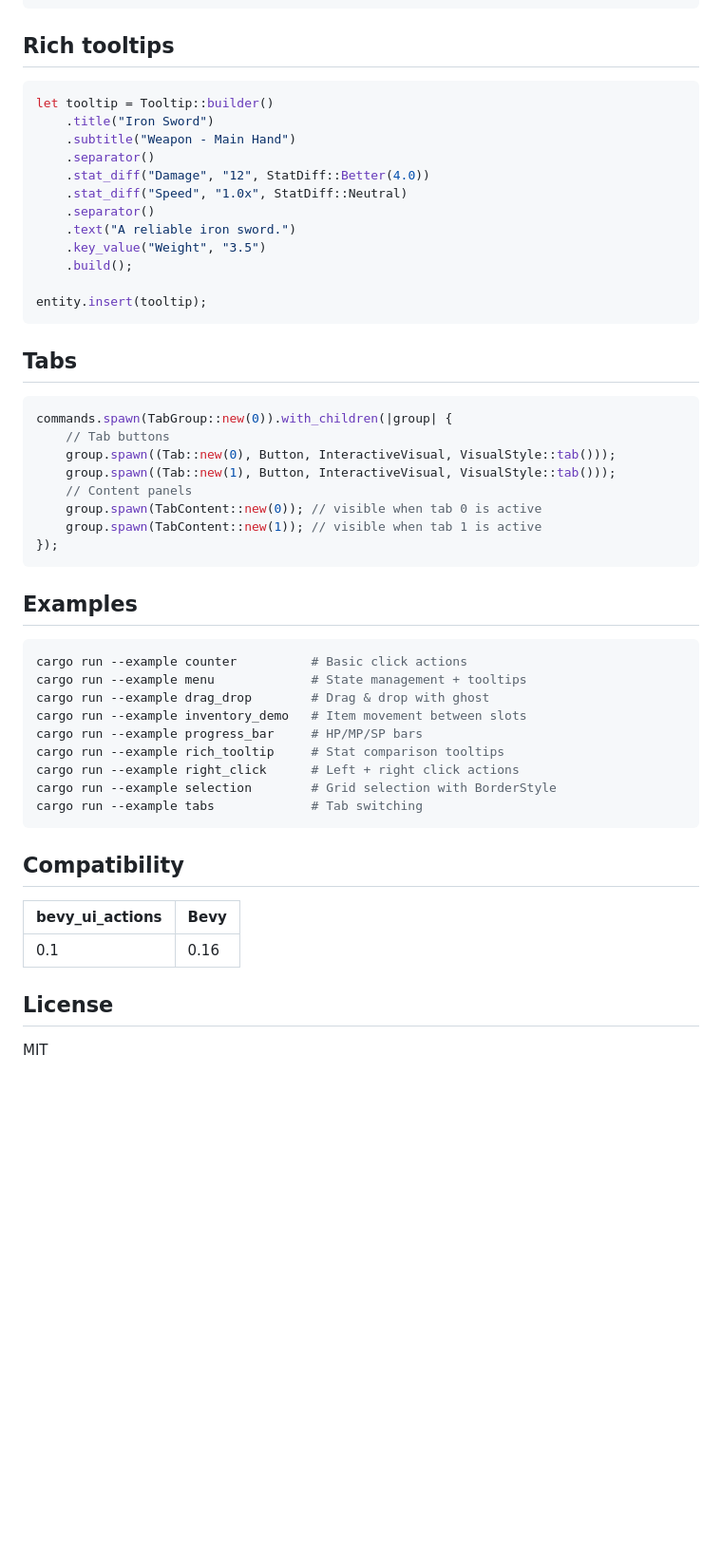
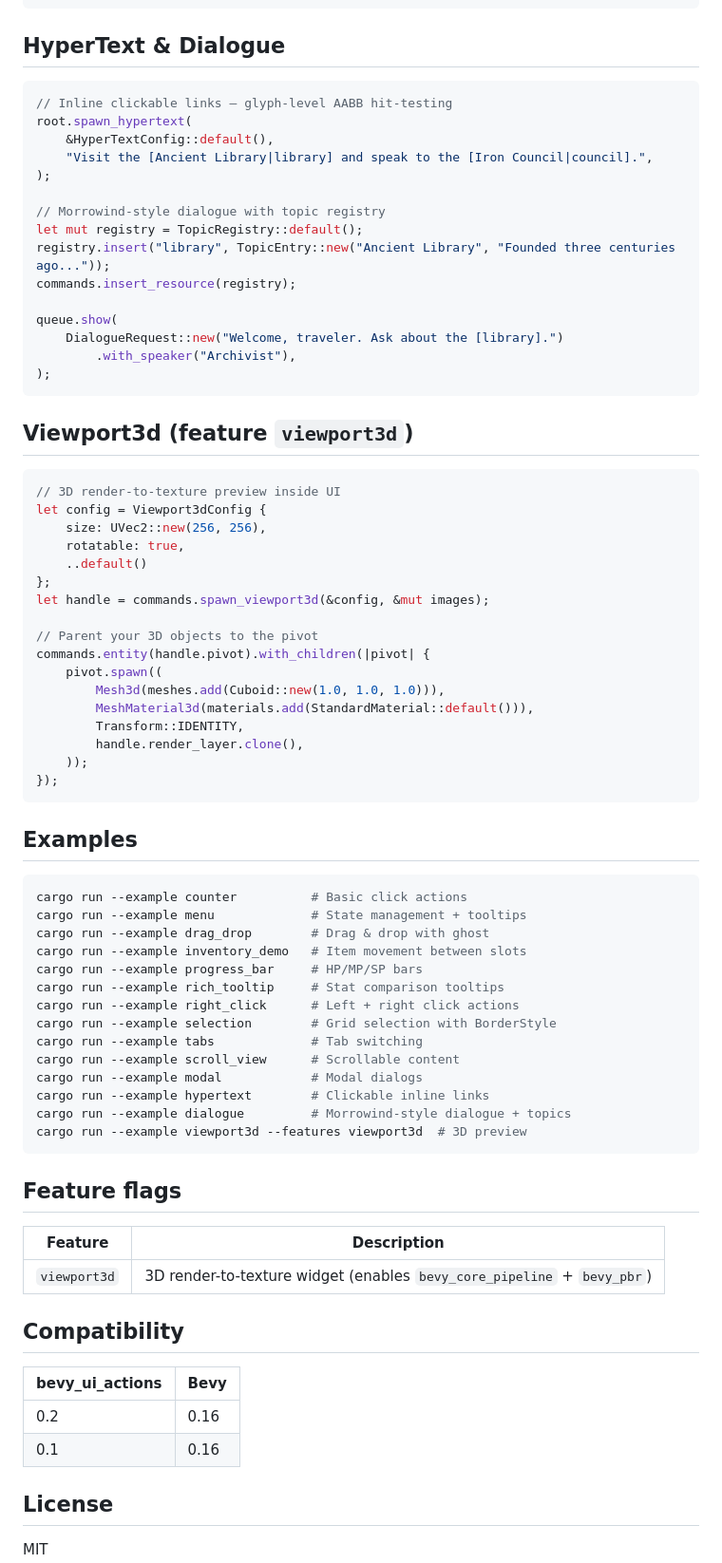
Before and after one commit to nazgull08/bevy_ui_actions, a Markdown page: README.md, the part around one of its changes. Shown at 95% size. GitHub-like rendering; blank space fills up the shorter version.

Commit message:
update README for v0.2.0

````diff
--- a/README.md
+++ b/README.md
@@ -72,33 +78,45 @@ impl UiAction for MyDropAction {
 }
 ```
 
-## Rich tooltips
+## HyperText & Dialogue
 
 ```rust
-let tooltip = Tooltip::builder()
-    .title("Iron Sword")
-    .subtitle("Weapon - Main Hand")
-    .separator()
-    .stat_diff("Damage", "12", StatDiff::Better(4.0))
-    .stat_diff("Speed", "1.0x", StatDiff::Neutral)
-    .separator()
-    .text("A reliable iron sword.")
-    .key_value("Weight", "3.5")
-    .build();
+// Inline clickable links — glyph-level AABB hit-testing
+root.spawn_hypertext(
+    &HyperTextConfig::default(),
+    "Visit the [Ancient Library|library] and speak to the [Iron Council|council].",
+);
 
-entity.insert(tooltip);
+// Morrowind-style dialogue with topic registry
+let mut registry = TopicRegistry::default();
+registry.insert("library", TopicEntry::new("Ancient Library", "Founded three centuries ago..."));
+commands.insert_resource(registry);
+
+queue.show(
+    DialogueRequest::new("Welcome, traveler. Ask about the [library].")
+        .with_speaker("Archivist"),
+);
 ```
 
-## Tabs
+## Viewport3d (feature `viewport3d`)
 
 ```rust
-commands.spawn(TabGroup::new(0)).with_children(|group| {
-    // Tab buttons
-    group.spawn((Tab::new(0), Button, InteractiveVisual, VisualStyle::tab()));
-    group.spawn((Tab::new(1), Button, InteractiveVisual, VisualStyle::tab()));
-    // Content panels
-    group.spawn(TabContent::new(0)); // visible when tab 0 is active
-    group.spawn(TabContent::new(1)); // visible when tab 1 is active
+// 3D render-to-texture preview inside UI
+let config = Viewport3dConfig {
+    size: UVec2::new(256, 256),
+    rotatable: true,
+    ..default()
+};
+let handle = commands.spawn_viewport3d(&config, &mut images);
+
+// Parent your 3D objects to the pivot
+commands.entity(handle.pivot).with_children(|pivot| {
+    pivot.spawn((
+        Mesh3d(meshes.add(Cuboid::new(1.0, 1.0, 1.0))),
+        MeshMaterial3d(materials.add(StandardMaterial::default())),
+        Transform::IDENTITY,
+        handle.render_layer.clone(),
+    ));
 });
 ```
 
@@ -114,13 +132,25 @@ cargo run --example rich_tooltip     # Stat comparison tooltips
 cargo run --example right_click      # Left + right click actions
 cargo run --example selection        # Grid selection with BorderStyle
 cargo run --example tabs             # Tab switching
+cargo run --example scroll_view      # Scrollable content
+cargo run --example modal            # Modal dialogs
+cargo run --example hypertext        # Clickable inline links
+cargo run --example dialogue         # Morrowind-style dialogue + topics
+cargo run --example viewport3d --features viewport3d  # 3D preview
 ```
+
+## Feature flags
+
+| Feature | Description |
+|---------|-------------|
+| `viewport3d` | 3D render-to-texture widget (enables `bevy_core_pipeline` + `bevy_pbr`) |
 
 ## Compatibility
 
-| bevy_ui_actions | Bevy  |
-|-----------------|-------|
-| 0.1             | 0.16  |
+| bevy_ui_actions | Bevy |
+|-----------------|------|
+| 0.2             | 0.16 |
+| 0.1             | 0.16 |
 
 ## License
 
````
Also changed, not shown: other parts of README.md (+17 -11 lines).
